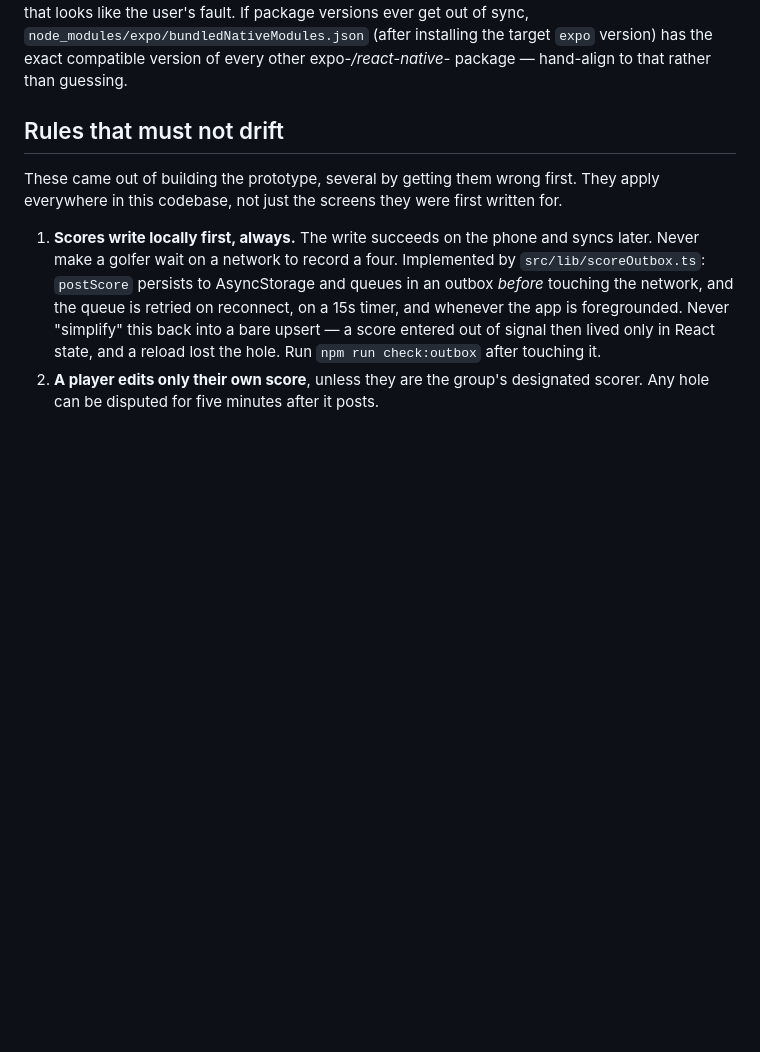
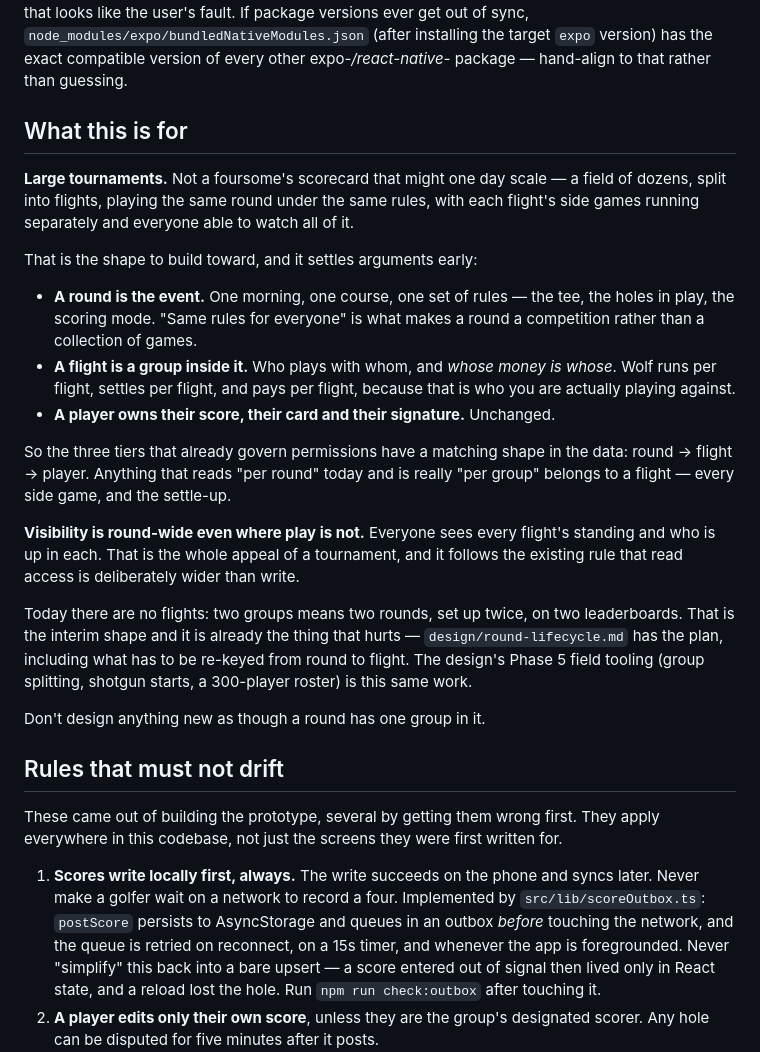
Before and after one commit to Mullinsdan72/FlightBoardGolf-Project, a Markdown page: CLAUDE.md, the part around the change. GitHub-like rendering; blank space fills up the shorter version.

Commit message:
Write down what this is for: tournaments, not a foursome
A field of dozens, split into flights, one round under one set of rules, each
flight's games running and settling separately, and everyone able to watch all
of it.

That settles the shape early: a round is the event and carries the rules, a
flight is a group inside it and carries the games and the money, a player owns
their score and their card. The three tiers that already govern permissions get
a matching shape in the data.

Visibility stays round-wide even where play is not — everyone sees every
flight's standing, which is the whole appeal, and it follows the existing rule
that read access is wider than write.

Recorded here rather than only in the design note, because the instruction it
carries is for every new screen: don't design anything as though a round has one
group in it.

Co-Authored-By: Claude Opus 5 <noreply@anthropic.com>
Claude-Session: https://claude.ai/code/session_014CWEeFrcsyQNY8CrR9vcBE

```diff
--- a/CLAUDE.md
+++ b/CLAUDE.md
@@ -87,6 +87,38 @@ misleading "requires a newer version of Expo Go" error that looks like the user'
 package versions ever get out of sync, `node_modules/expo/bundledNativeModules.json` (after
 installing the target `expo` version) has the exact compatible version of every other
 expo-*/react-native-* package — hand-align to that rather than guessing.
+
+## What this is for
+
+**Large tournaments.** Not a foursome's scorecard that might one day scale — a field of
+dozens, split into flights, playing the same round under the same rules, with each flight's
+side games running separately and everyone able to watch all of it.
+
+That is the shape to build toward, and it settles arguments early:
+
+- **A round is the event.** One morning, one course, one set of rules — the tee, the holes in
+  play, the scoring mode. "Same rules for everyone" is what makes a round a competition
+  rather than a collection of games.
+- **A flight is a group inside it.** Who plays with whom, and *whose money is whose*. Wolf
+  runs per flight, settles per flight, and pays per flight, because that is who you are
+  actually playing against.
+- **A player owns their score, their card and their signature.** Unchanged.
+
+So the three tiers that already govern permissions have a matching shape in the data:
+round → flight → player. Anything that reads "per round" today and is really "per group"
+belongs to a flight — every side game, and the settle-up.
+
+**Visibility is round-wide even where play is not.** Everyone sees every flight's standing
+and who is up in each. That is the whole appeal of a tournament, and it follows the existing
+rule that read access is deliberately wider than write.
+
+Today there are no flights: two groups means two rounds, set up twice, on two leaderboards.
+That is the interim shape and it is already the thing that hurts —
+`design/round-lifecycle.md` has the plan, including what has to be re-keyed from round to
+flight. The design's Phase 5 field tooling (group splitting, shotgun starts, a 300-player
+roster) is this same work.
+
+Don't design anything new as though a round has one group in it.
 
 ## Rules that must not drift
 
```
